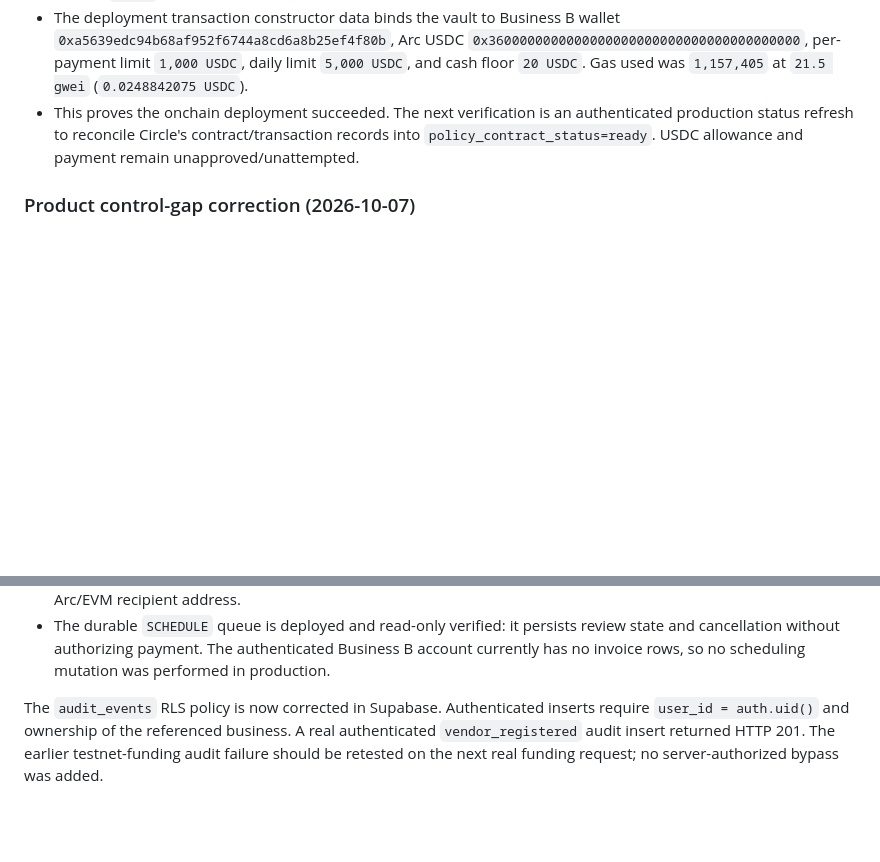
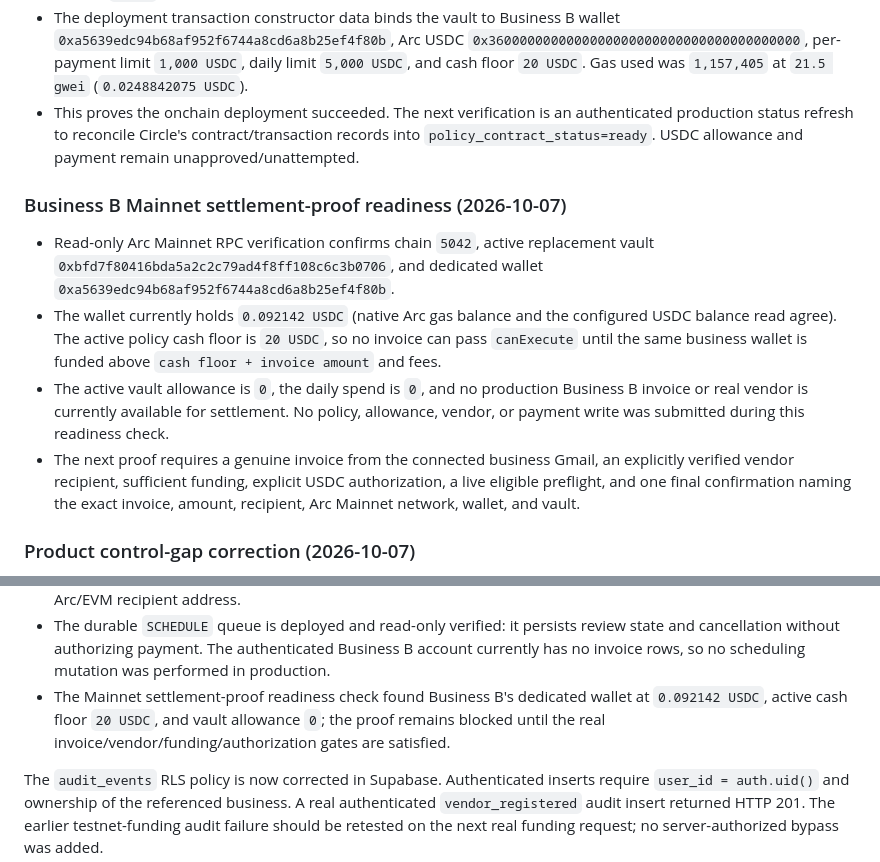
Before and after one commit to ShalyX/inboxpay, a Markdown page: AGENTHANDOFF.md, 2 parts joined by grey strips. Rendered like a GitHub page; blank space fills up the shorter version.

Commit message:
Record Mainnet settlement proof readiness

```diff
--- a/AGENTHANDOFF.md
+++ b/AGENTHANDOFF.md
@@ -345,6 +345,13 @@ A separate authenticated Business B account now has its own Circle wallet on Arc
 - Deployed policy vault: `0x8d8e3e5b0ca5da40c4976cf8b7fb589f3d400942`. Read-only RPC bytecode verification returns `4,676` bytes at that address.
 - The deployment transaction constructor data binds the vault to Business B wallet `0xa5639edc94b68af952f6744a8cd6a8b25ef4f80b`, Arc USDC `0x3600000000000000000000000000000000000000`, per-payment limit `1,000 USDC`, daily limit `5,000 USDC`, and cash floor `20 USDC`. Gas used was `1,157,405` at `21.5 gwei` (`0.0248842075 USDC`).
 - This proves the onchain deployment succeeded. The next verification is an authenticated production status refresh to reconcile Circle's contract/transaction records into `policy_contract_status=ready`. USDC allowance and payment remain unapproved/unattempted.
+
+### Business B Mainnet settlement-proof readiness (2026-10-07)
+
+- Read-only Arc Mainnet RPC verification confirms chain `5042`, active replacement vault `0xbfd7f80416bda5a2c2c79ad4f8ff108c6c3b0706`, and dedicated wallet `0xa5639edc94b68af952f6744a8cd6a8b25ef4f80b`.
+- The wallet currently holds `0.092142 USDC` (native Arc gas balance and the configured USDC balance read agree). The active policy cash floor is `20 USDC`, so no invoice can pass `canExecute` until the same business wallet is funded above `cash floor + invoice amount` and fees.
+- The active vault allowance is `0`, the daily spend is `0`, and no production Business B invoice or real vendor is currently available for settlement. No policy, allowance, vendor, or payment write was submitted during this readiness check.
+- The next proof requires a genuine invoice from the connected business Gmail, an explicitly verified vendor recipient, sufficient funding, explicit USDC authorization, a live eligible preflight, and one final confirmation naming the exact invoice, amount, recipient, Arc Mainnet network, wallet, and vault.
 
 ### Product control-gap correction (2026-10-07)
 
@@ -702,6 +709,7 @@ At last inspection:
 - The policy-vault deployment path is live on Arc Testnet and currently ready.
 - The intended live invoice vendor, `Acme Test Hosting`, is now registered and verified against the documented Arc/EVM recipient address.
 - The durable `SCHEDULE` queue is deployed and read-only verified: it persists review state and cancellation without authorizing payment. The authenticated Business B account currently has no invoice rows, so no scheduling mutation was performed in production.
+- The Mainnet settlement-proof readiness check found Business B's dedicated wallet at `0.092142 USDC`, active cash floor `20 USDC`, and vault allowance `0`; the proof remains blocked until the real invoice/vendor/funding/authorization gates are satisfied.
 
 The `audit_events` RLS policy is now corrected in Supabase. Authenticated inserts require `user_id = auth.uid()` and ownership of the referenced business. A real authenticated `vendor_registered` audit insert returned HTTP 201. The earlier testnet-funding audit failure should be retested on the next real funding request; no server-authorized bypass was added.
 
```
